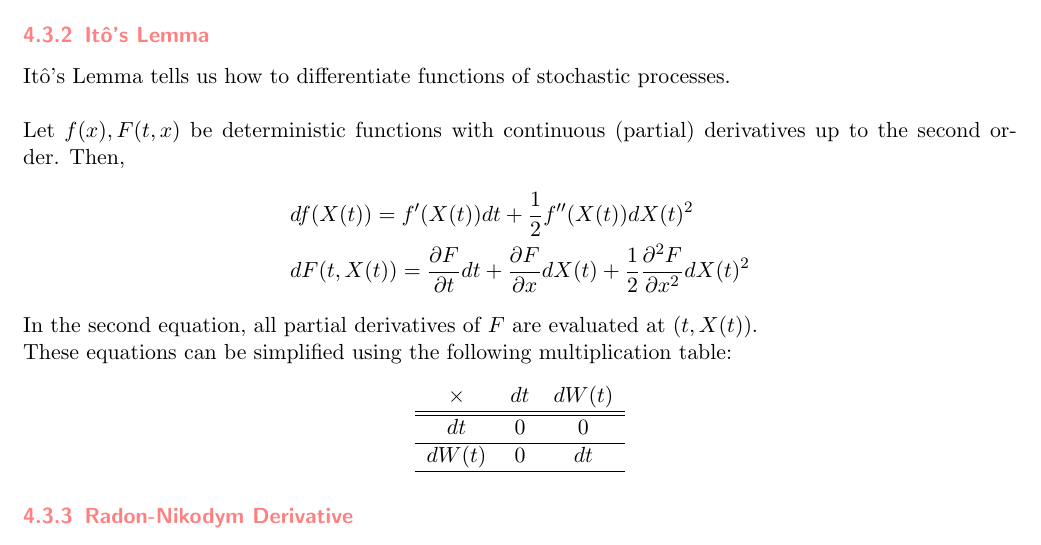
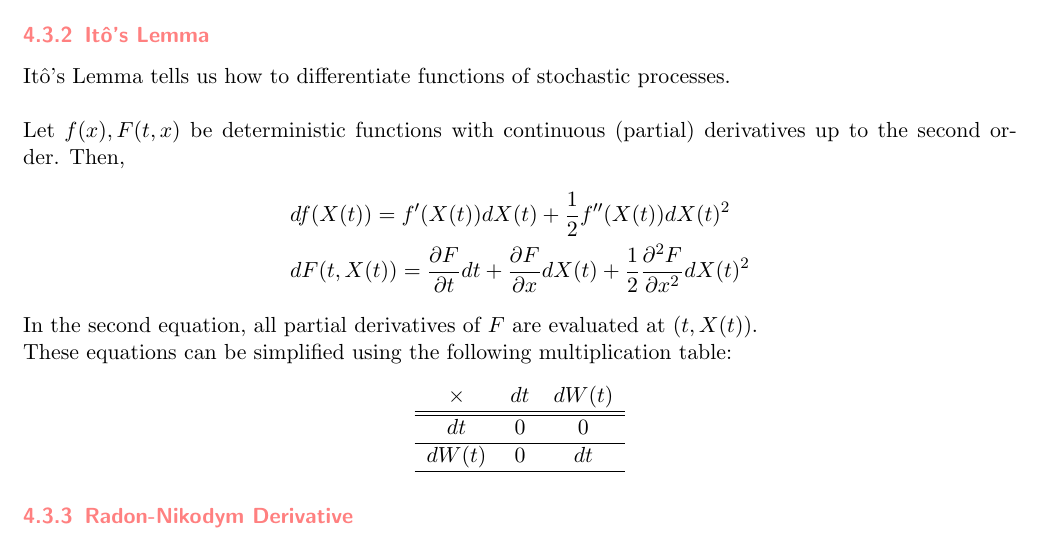
Before and after one commit to BrownianNotion/ACTL3182_21T3, a LaTeX document (Tex Files/cheatsheet.tex): part of page 12 of 15, cut so that both start at the same text. Compiled offline with pdfLaTeX.

Commit message:
Fixed Ito Lemma typo

```diff
--- a/Tex Files/cheatsheet.tex
+++ b/Tex Files/cheatsheet.tex
@@ -577,7 +577,7 @@
 	%just as the chain rule tells us how to differentiate functions of deterministic functions.
 	\\\\Let \( f(x), F(t, x) \) be deterministic functions with continuous (partial) derivatives up to the second order. Then,
 	\begin{align*}
-		& df(X(t)) = f'(X(t)) dt + \frac{1}{2}f''(X(t)) dX(t)^2 \\
+		& df(X(t)) = f'(X(t)) dX(t) + \frac{1}{2}f''(X(t)) dX(t)^2 \\
 		& dF(t, X(t)) = \frac{\partial F}{\partial t}dt + \frac{\partial F}{\partial x} dX(t) + \frac{1}{2}\frac{\partial^2 F}{\partial x^2} dX(t)^2
 	\end{align*}
 	In the second equation, all partial derivatives of \( F \) are evaluated at \( (t, X(t)) \).\\
```
Also changed, not shown: Tex Files/formulas.tex (+1 -1 lines), Tex Files/cheatsheet.pdf, Tex Files/formulas.pdf, cheatsheet.pdf, formulas.pdf, 1 other file.
